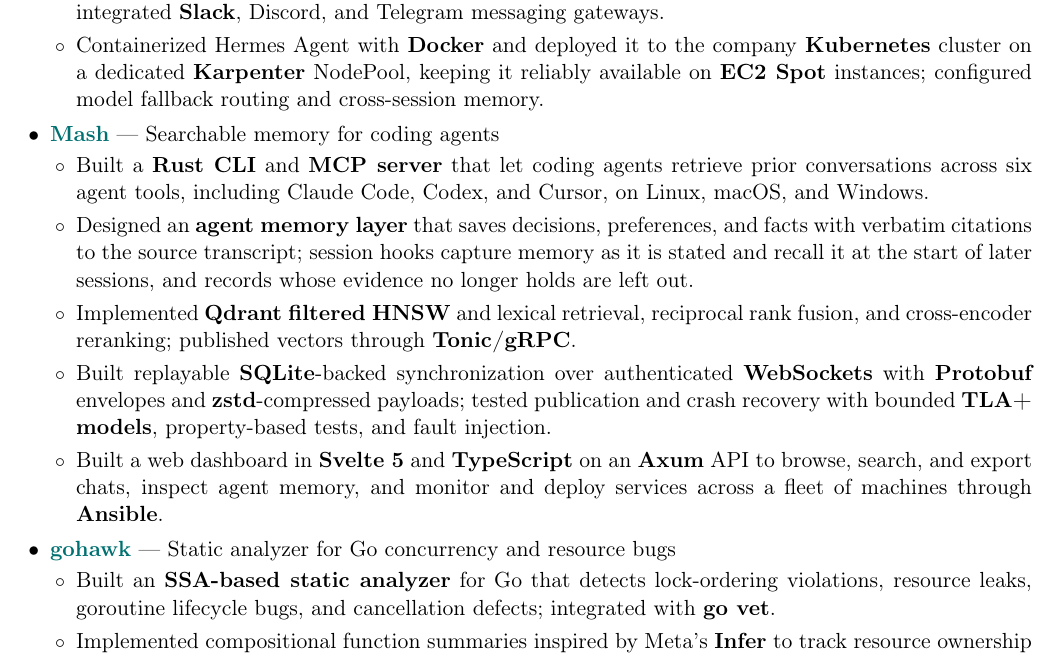
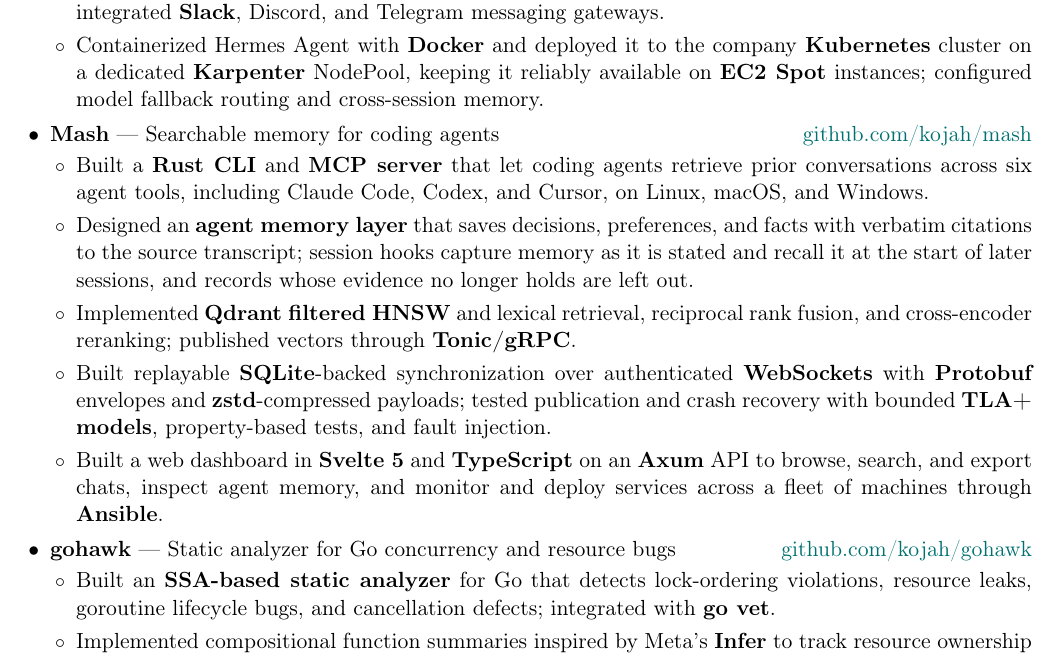
Before and after one commit to kojah/resume, a LaTeX CV (resume.tex): part of page 1 of 2, cut so that both start at the same text. Compiled offline with pdfLaTeX.

Commit message:
Print the Mash and gohawk addresses beside their titles

```diff
--- a/resume.tex
+++ b/resume.tex
@@ -47,7 +47,7 @@
     \item Helped integrate \textbf{Hermes Agent} into company import workflows through a \textbf{Bun MCP server}; integrated \textbf{Slack}, Discord, and Telegram messaging gateways.
     \item Containerized Hermes Agent with \textbf{Docker} and deployed it to the company \textbf{Kubernetes} cluster on a dedicated \textbf{Karpenter} NodePool, keeping it reliably available on \textbf{EC2 Spot} instances; configured model fallback routing and cross-session memory.
   \end{itemize}
-  \item \textbf{\href{https://github.com/kojah/mash}{Mash}} --- Searchable memory for coding agents
+  \item \textbf{Mash} --- Searchable memory for coding agents \hfill \href{https://github.com/kojah/mash}{github.com/kojah/mash}
   \begin{itemize}
     \item Built a \textbf{Rust CLI} and \textbf{MCP server} that let coding agents retrieve prior conversations across six agent tools, including Claude Code, Codex, and Cursor, on Linux, macOS, and Windows.
     \item Designed an \textbf{agent memory layer} that saves decisions, preferences, and facts with verbatim citations to the source transcript; session hooks capture memory as it is stated and recall it at the start of later sessions, and records whose evidence no longer holds are left out.
@@ -55,7 +55,7 @@
     \item Built replayable \textbf{SQLite}-backed synchronization over authenticated \textbf{WebSockets} with \textbf{Protobuf} envelopes and \textbf{zstd}-compressed payloads; tested publication and crash recovery with bounded \textbf{TLA+ models}, property-based tests, and fault injection.
     \item Built a web dashboard in \textbf{Svelte 5} and \textbf{TypeScript} on an \textbf{Axum} API to browse, search, and export chats, inspect agent memory, and monitor and deploy services across a fleet of machines through \textbf{Ansible}.
   \end{itemize}
-  \item \textbf{\href{https://github.com/kojah/gohawk}{gohawk}} --- Static analyzer for Go concurrency and resource bugs
+  \item \textbf{gohawk} --- Static analyzer for Go concurrency and resource bugs \hfill \href{https://github.com/kojah/gohawk}{github.com/kojah/gohawk}
   \begin{itemize}
     \item Built an \textbf{SSA-based static analyzer} for Go that detects lock-ordering violations, resource leaks, goroutine lifecycle bugs, and cancellation defects; integrated with \textbf{go vet}.
     \item Implemented compositional function summaries inspired by Meta's \textbf{Infer} to track resource ownership across helpers and package boundaries.
```
Also changed, not shown: resume.pdf.
